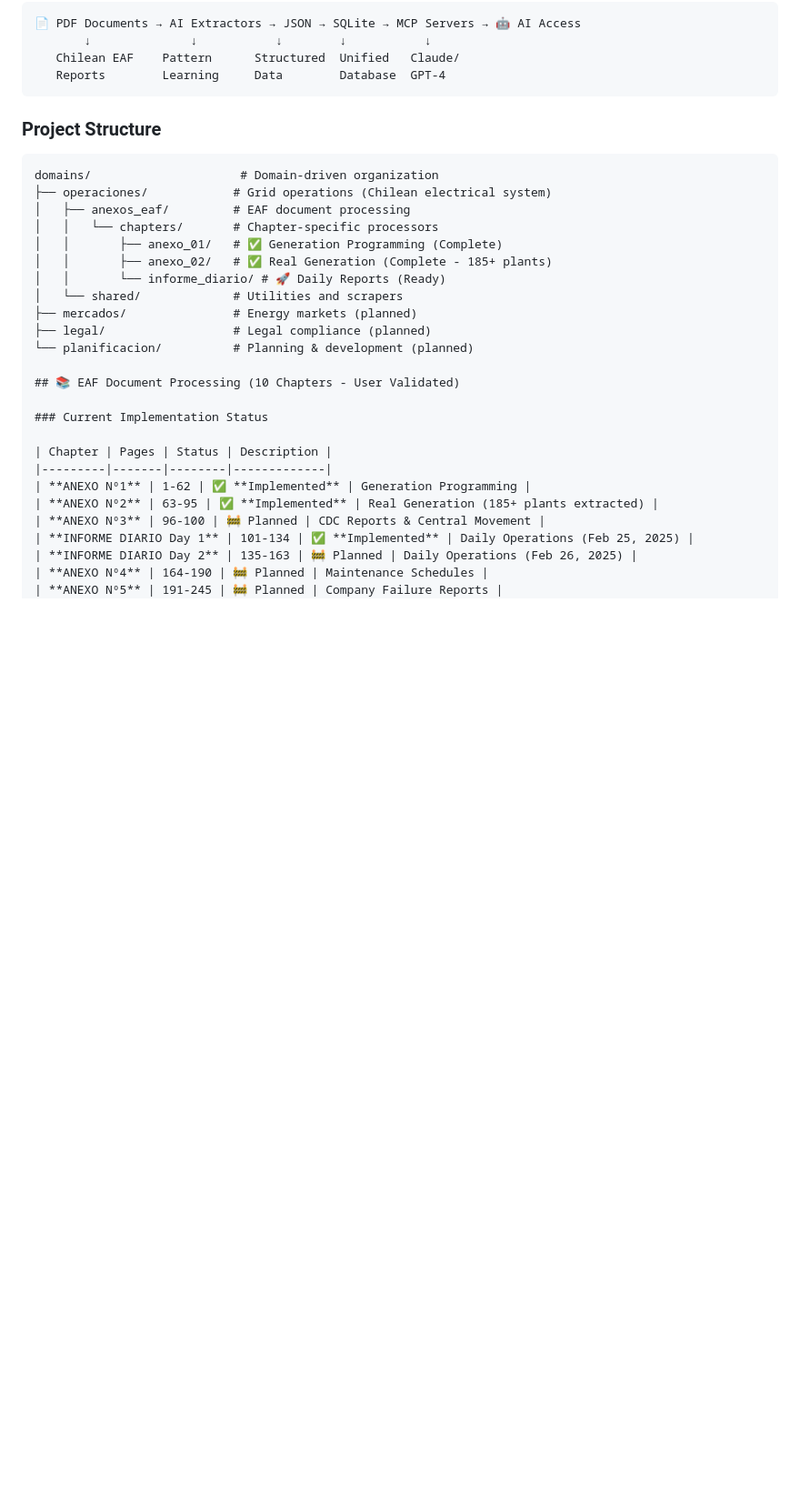
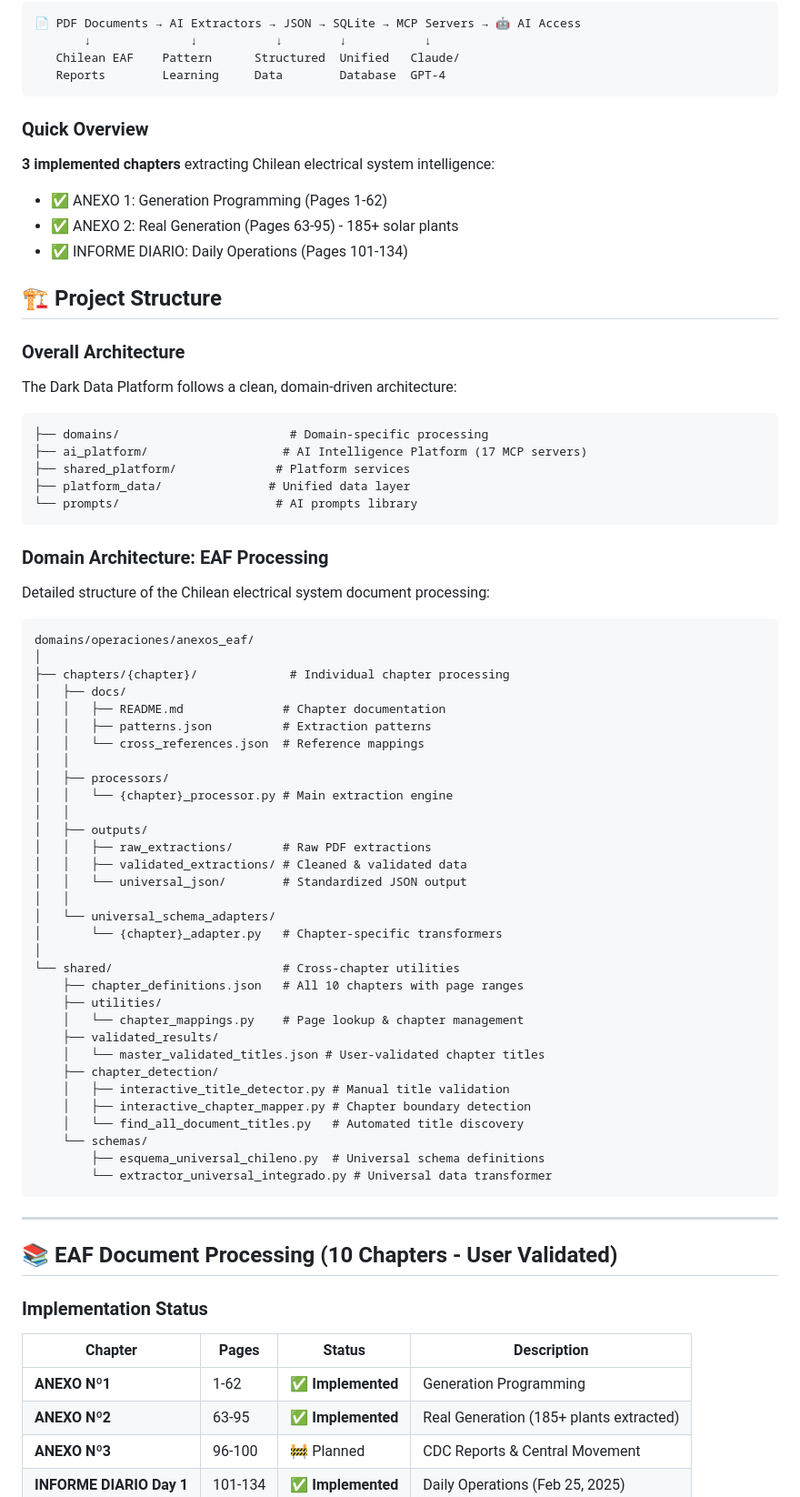
Before and after one commit to AlonsoFU/Dark_DATA_CEN, a Markdown page: README.md, the part around one of its changes. Shown at 91% size. Drawn GitHub-style; blank space fills up the shorter version.

Commit message:
actualización readme

````diff
--- a/README.md
+++ b/README.md
@@ -59,23 +59,71 @@ make run-mcp              # MCP server for AI integration
    Reports        Learning     Data        Database  GPT-4
 ```
 
-### **Project Structure**
+### **Quick Overview**
+
+**3 implemented chapters** extracting Chilean electrical system intelligence:
+- ✅ ANEXO 1: Generation Programming (Pages 1-62)
+- ✅ ANEXO 2: Real Generation (Pages 63-95) - 185+ solar plants
+- ✅ INFORME DIARIO: Daily Operations (Pages 101-134)
+
+## 🏗️ Project Structure
+
+### Overall Architecture
+
+The Dark Data Platform follows a clean, domain-driven architecture:
+
 ```
-domains/                     # Domain-driven organization
-├── operaciones/            # Grid operations (Chilean electrical system)
-│   ├── anexos_eaf/         # EAF document processing
-│   │   └── chapters/       # Chapter-specific processors
-│   │       ├── anexo_01/   # ✅ Generation Programming (Complete)
-│   │       ├── anexo_02/   # ✅ Real Generation (Complete - 185+ plants)
-│   │       └── informe_diario/ # 🚀 Daily Reports (Ready)
-│   └── shared/             # Utilities and scrapers
-├── mercados/               # Energy markets (planned)
-├── legal/                  # Legal compliance (planned)
-└── planificacion/          # Planning & development (planned)
+├── domains/                        # Domain-specific processing
+├── ai_platform/                   # AI Intelligence Platform (17 MCP servers)
+├── shared_platform/              # Platform services
+├── platform_data/               # Unified data layer
+└── prompts/                      # AI prompts library
+```
+
+### Domain Architecture: EAF Processing
+
+Detailed structure of the Chilean electrical system document processing:
+
+```
+domains/operaciones/anexos_eaf/
+│
+├── chapters/{chapter}/             # Individual chapter processing
+│   ├── docs/
+│   │   ├── README.md              # Chapter documentation
+│   │   ├── patterns.json          # Extraction patterns
+│   │   └── cross_references.json  # Reference mappings
+│   │
+│   ├── processors/
+│   │   └── {chapter}_processor.py # Main extraction engine
+│   │
+│   ├── outputs/
+│   │   ├── raw_extractions/       # Raw PDF extractions
+│   │   ├── validated_extractions/ # Cleaned & validated data
+│   │   └── universal_json/        # Standardized JSON output
+│   │
+│   └── universal_schema_adapters/
+│       └── {chapter}_adapter.py   # Chapter-specific transformers
+│
+└── shared/                        # Cross-chapter utilities
+    ├── chapter_definitions.json   # All 10 chapters with page ranges
+    ├── utilities/
+    │   └── chapter_mappings.py    # Page lookup & chapter management
+    ├── validated_results/
+    │   └── master_validated_titles.json # User-validated chapter titles
+    ├── chapter_detection/
+    │   ├── interactive_title_detector.py # Manual title validation
+    │   ├── interactive_chapter_mapper.py # Chapter boundary detection
+    │   └── find_all_document_titles.py   # Automated title discovery
+    └── schemas/
+        ├── esquema_universal_chileno.py  # Universal schema definitions
+        └── extractor_universal_integrado.py # Universal data transformer
+```
+
+---
 
 ## 📚 EAF Document Processing (10 Chapters - User Validated)
 
-### Current Implementation Status
+### Implementation Status
 
 | Chapter | Pages | Status | Description |
 |---------|-------|--------|-------------|
````
Also changed, not shown: other parts of README.md (+0 -38 lines), domains/README.md (+1 -2 lines).
